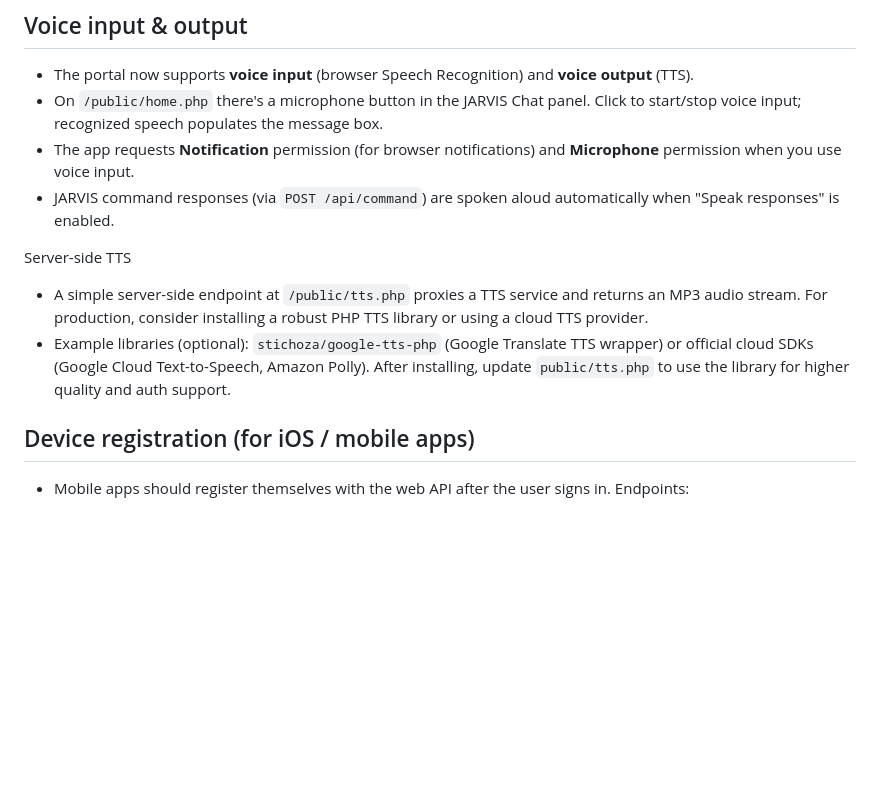
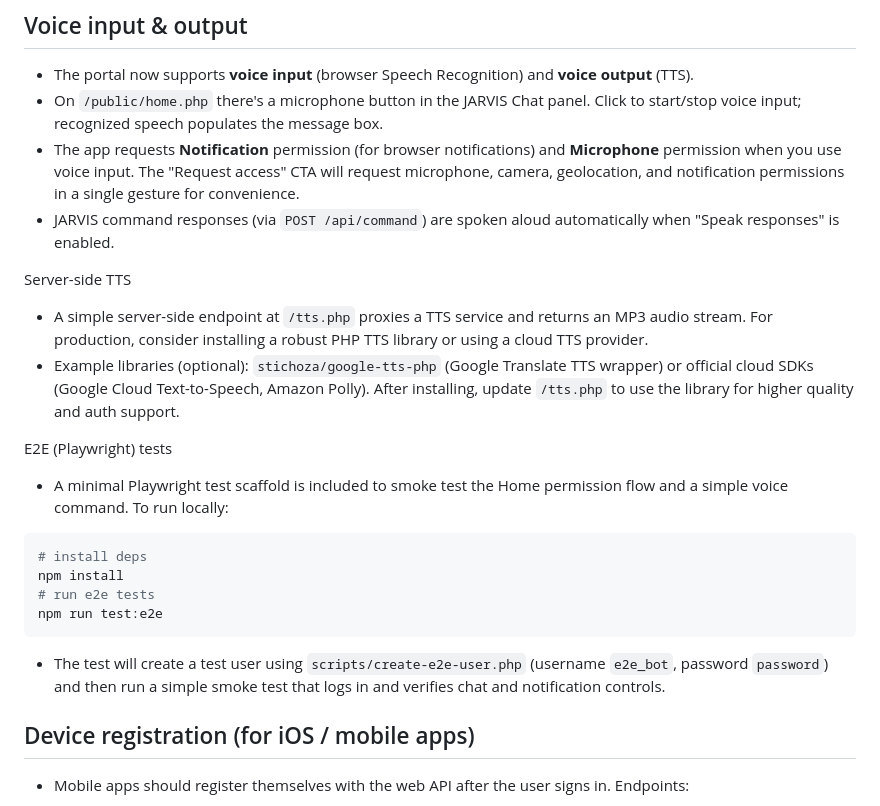
Before and after one commit to nickivey/jarvis-web-portal, a Markdown page: README.md, the part around the change. Rendered like a GitHub page; blank space fills up the shorter version.

````diff
--- a/README.md
+++ b/README.md
@@ -185,13 +185,26 @@ Run `sql/schema.sql` in your MySQL DB before first use.
 
 - The portal now supports **voice input** (browser Speech Recognition) and **voice output** (TTS).
 - On `/public/home.php` there's a microphone button in the JARVIS Chat panel. Click to start/stop voice input; recognized speech populates the message box.
-- The app requests **Notification** permission (for browser notifications) and **Microphone** permission when you use voice input.
+- The app requests **Notification** permission (for browser notifications) and **Microphone** permission when you use voice input. The "Request access" CTA will request microphone, camera, geolocation, and notification permissions in a single gesture for convenience.
 - JARVIS command responses (via `POST /api/command`) are spoken aloud automatically when "Speak responses" is enabled.
 
 Server-side TTS
 
-- A simple server-side endpoint at `/public/tts.php` proxies a TTS service and returns an MP3 audio stream. For production, consider installing a robust PHP TTS library or using a cloud TTS provider.
-- Example libraries (optional): `stichoza/google-tts-php` (Google Translate TTS wrapper) or official cloud SDKs (Google Cloud Text-to-Speech, Amazon Polly). After installing, update `public/tts.php` to use the library for higher quality and auth support.
+- A simple server-side endpoint at `/tts.php` proxies a TTS service and returns an MP3 audio stream. For production, consider installing a robust PHP TTS library or using a cloud TTS provider.
+- Example libraries (optional): `stichoza/google-tts-php` (Google Translate TTS wrapper) or official cloud SDKs (Google Cloud Text-to-Speech, Amazon Polly). After installing, update `/tts.php` to use the library for higher quality and auth support.
+
+E2E (Playwright) tests
+
+- A minimal Playwright test scaffold is included to smoke test the Home permission flow and a simple voice command. To run locally:
+
+```bash
+# install deps
+npm install
+# run e2e tests
+npm run test:e2e
+```
+
+- The test will create a test user using `scripts/create-e2e-user.php` (username `e2e_bot`, password `password`) and then run a simple smoke test that logs in and verifies chat and notification controls.
 
 ## Device registration (for iOS / mobile apps)
 
````
